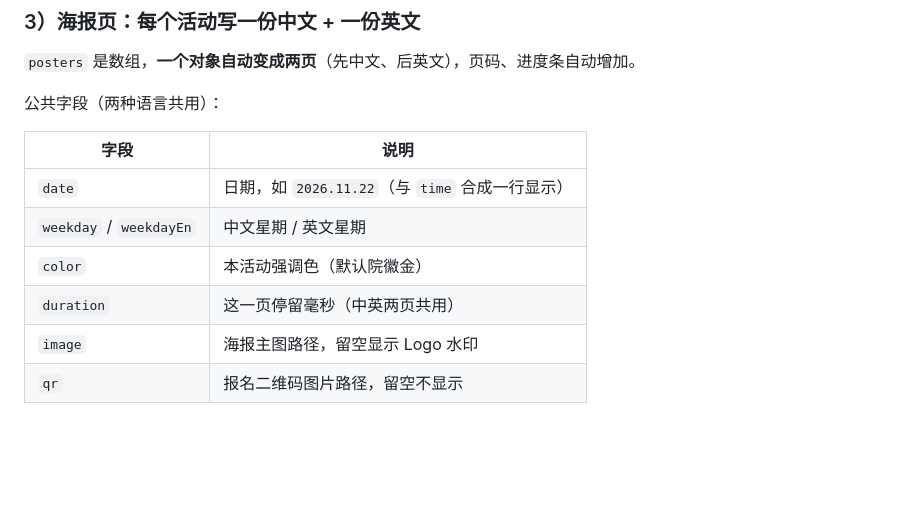
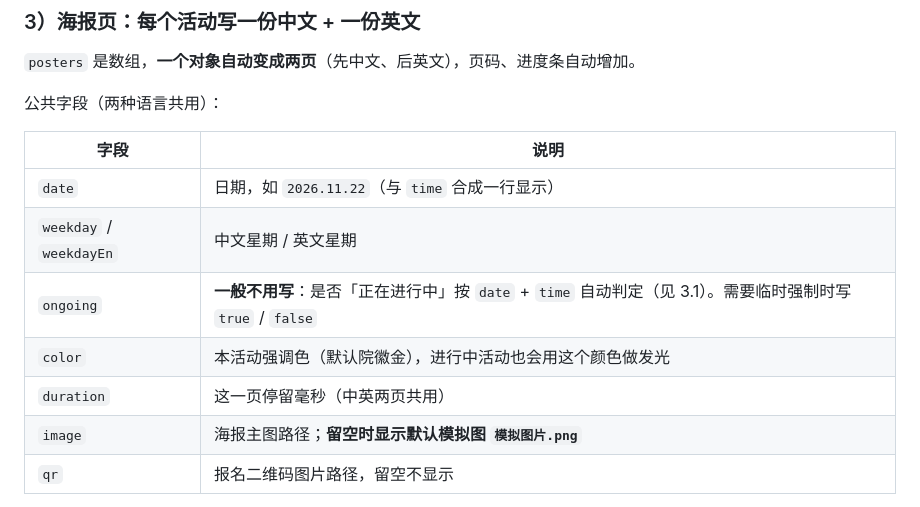
Before and after one commit to SCU-Maker-Org/SCU_Maker_Site_Display_Animation, a Markdown page: README.md, the part around one of its changes. Drawn GitHub-style; blank space fills up the shorter version.

```diff
--- a/README.md
+++ b/README.md
@@ -127,8 +128,9 @@ intro: {
 | --- | --- |
 | `date` | 日期，如 `2026.11.22`（与 `time` 合成一行显示） |
 | `weekday` / `weekdayEn` | 中文星期 / 英文星期 |
-| `color` | 本活动强调色（默认院徽金） |
+| `ongoing` | **一般不用写**：是否「正在进行中」按 `date` + `time` 自动判定（见 3.1）。需要临时强制时写 `true` / `false` |
+| `color` | 本活动强调色（默认院徽金），进行中活动也会用这个颜色做发光 |
 | `duration` | 这一页停留毫秒（中英两页共用） |
-| `image` | 海报主图路径，留空显示 Logo 水印 |
+| `image` | 海报主图路径；**留空时显示默认模拟图 `模拟图片.png`** |
 | `qr` | 报名二维码图片路径，留空不显示 |
 
```
Also changed, not shown: other parts of README.md (+44 -3 lines), preview/05-poster-zh.png, preview/06-poster-en.png, preview/07-poster-longterm.png, preview/07b-poster-longterm-en.png, 模拟图片.png (added), 5 other files.
